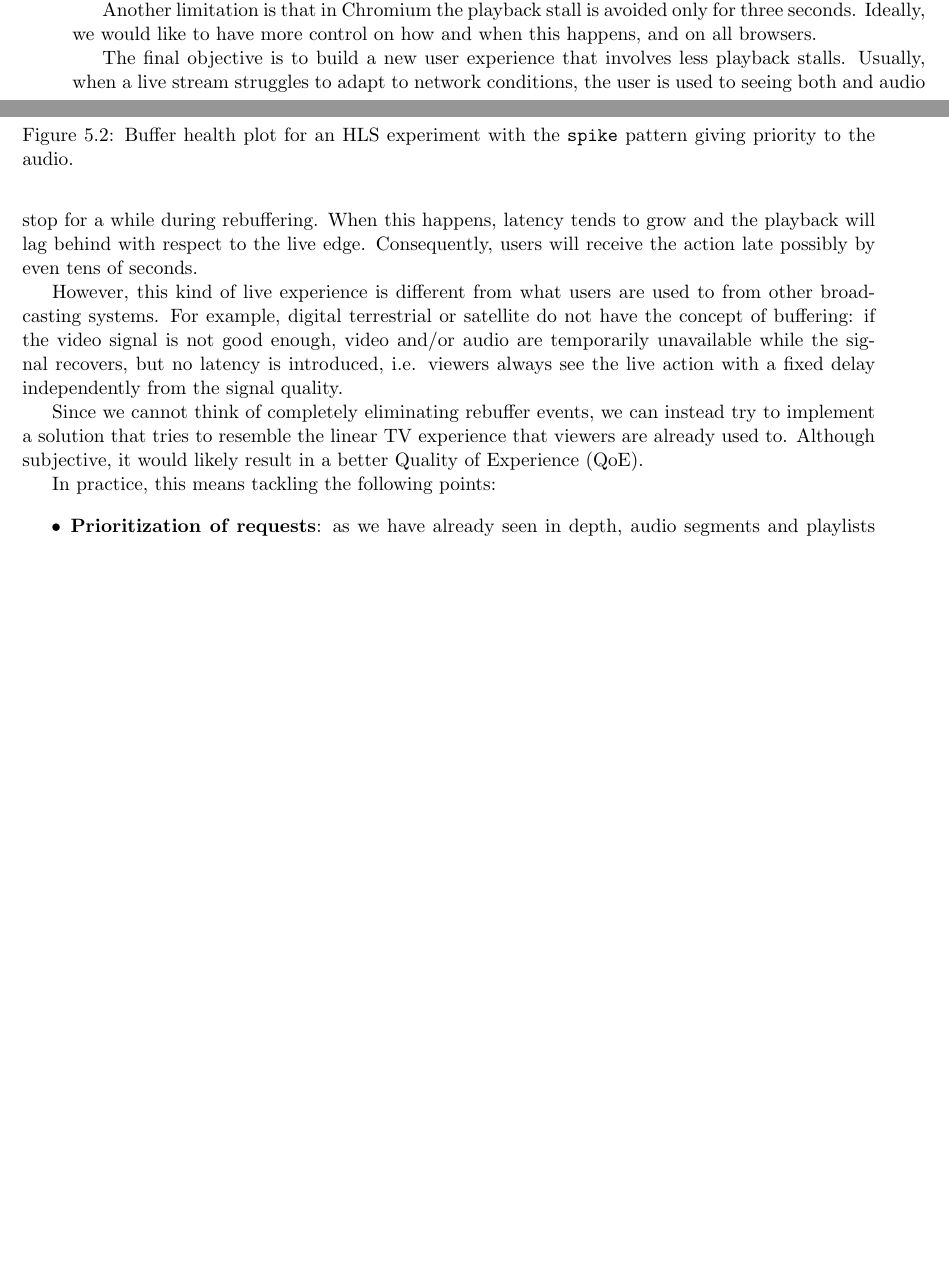
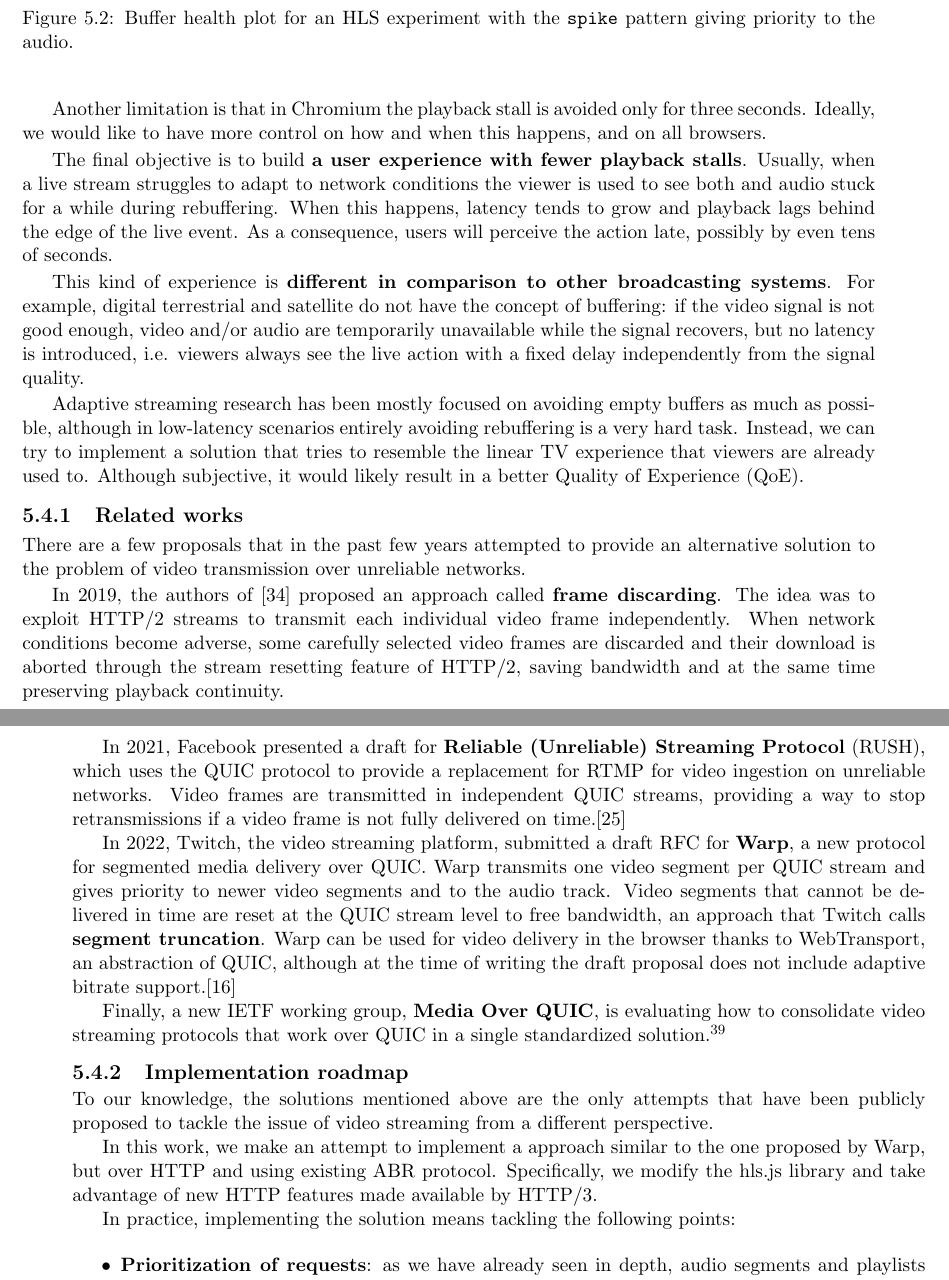
Before and after one commit to matteocontrini/unitn-master-thesis, a LaTeX thesis (contrini_matteo_computerscience.tex, which reads chapters/5_improvements.tex): two parts of pages 59 and 60 of 74 before the commit and two parts of pages 60 and 61 of 76 after it, joined at a grey line, cut so that both start at the same text, the shorter picture padded with empty space. Compiled offline with pdfLaTeX.

Commit message:
Add related works

```diff
--- a/chapters/5_improvements.tex
+++ b/chapters/5_improvements.tex
@@ -226,13 +228,33 @@ The behavior that we have shown in the previous section derives from the Chromiu
 
 Another limitation is that in Chromium the playback stall is avoided only for three seconds. Ideally, we would like to have more control on how and when this happens, and on all browsers.
 
-The final objective is to build a new user experience that involves less playback stalls. Usually, when a live stream struggles to adapt to network conditions, the user is used to seeing both and audio stop for a while during rebuffering. When this happens, latency tends to grow and the playback will lag behind with respect to the live edge. Consequently, users will receive the action late possibly by even tens of seconds.
+The final objective is to build \textbf{a user experience with fewer playback stalls}. Usually, when a live stream struggles to adapt to network conditions the viewer is used to see both and audio stuck for a while during rebuffering. When this happens, latency tends to grow and playback lags behind the edge of the live event. As a consequence, users will perceive the action late, possibly by even tens of seconds.
 
-However, this kind of live experience is different from what users are used to from other broadcasting systems. For example, digital terrestrial or satellite do not have the concept of buffering: if the video signal is not good enough, video and/or audio are temporarily unavailable while the signal recovers, but no latency is introduced, i.e. viewers always see the live action with a fixed delay independently from the signal quality.
+This kind of experience is \textbf{different in comparison to other broadcasting systems}. For example, digital terrestrial and satellite do not have the concept of buffering: if the video signal is not good enough, video and/or audio are temporarily unavailable while the signal recovers, but no latency is introduced, i.e. viewers always see the live action with a fixed delay independently from the signal quality.
 
-Since we cannot think of completely eliminating rebuffer events, we can instead try to implement a solution that tries to resemble the linear TV experience that viewers are already used to. Although subjective, it would likely result in a better Quality of Experience (QoE).
+Adaptive streaming research has been mostly focused on avoiding empty buffers as much as possible, although in low-latency scenarios entirely avoiding rebuffering is a very hard task. Instead, we can try to implement a solution that tries to resemble the linear TV experience that viewers are already used to. Although subjective, it would likely result in a better Quality of Experience (QoE).
 
-In practice, this means tackling the following points:
+\subsection{Related works}
+\label{sec:improvements/ux/related}
+
+There are a few proposals that in the past few years attempted to provide an alternative solution to the problem of video transmission over unreliable networks.
+
+In 2019, the authors of \cite{framediscarding} proposed an approach called \textbf{frame discarding}. The idea was to exploit HTTP/2 streams to transmit each individual video frame independently. When network conditions become adverse, some carefully selected video frames are discarded and their download is aborted through the stream resetting feature of HTTP/2, saving bandwidth and at the same time preserving playback continuity.
+
+In 2021, Facebook presented a draft for \textbf{Reliable (Unreliable) Streaming Protocol} (RUSH), which uses the QUIC protocol to provide a replacement for RTMP for video ingestion on unreliable networks. Video frames are transmitted in independent QUIC streams, providing a way to stop retransmissions if a video frame is not fully delivered on time.\cite{rush}
+
+In 2022, Twitch, the video streaming platform, submitted a draft RFC for \textbf{Warp}, a new protocol for segmented media delivery over QUIC. Warp transmits one video segment per QUIC stream and gives priority to newer video segments and to the audio track. Video segments that cannot be delivered in time are reset at the QUIC stream level to free bandwidth, an approach that Twitch calls \textbf{segment truncation}. Warp can be used for video delivery in the browser thanks to WebTransport, an abstraction of QUIC, although at the time of writing the draft proposal does not include adaptive bitrate support.\cite{warp}
+
+Finally, a new IETF working group, \textbf{Media Over QUIC}, is evaluating how to consolidate video streaming protocols that work over QUIC in a single standardized solution.\footnote{https://datatracker.ietf.org/wg/moq/about/}
+
+\subsection{Implementation roadmap}
+\label{sec:improvements/ux/roadmap}
+
+To our knowledge, the solutions mentioned above are the only attempts that have been publicly proposed to tackle the issue of video streaming from a different perspective.
+
+In this work, we make an attempt to implement a approach similar to the one proposed by Warp, but over HTTP and using existing ABR protocol. Specifically, we modify the hls.js library and take advantage of new HTTP features made available by HTTP/3.
+
+In practice, implementing the solution means tackling the following points:
 
 \begin{itemize}
     \item \textbf{Prioritization of requests}: as we have already seen in depth, audio segments and playlists should be prioritized over video.
```
Also changed, not shown: chapters/1_introduction.tex (+1 -1 lines), parts/biblio.bib (+15 -0 lines), chapters/5_improvements.tex (4 more changed lines).
